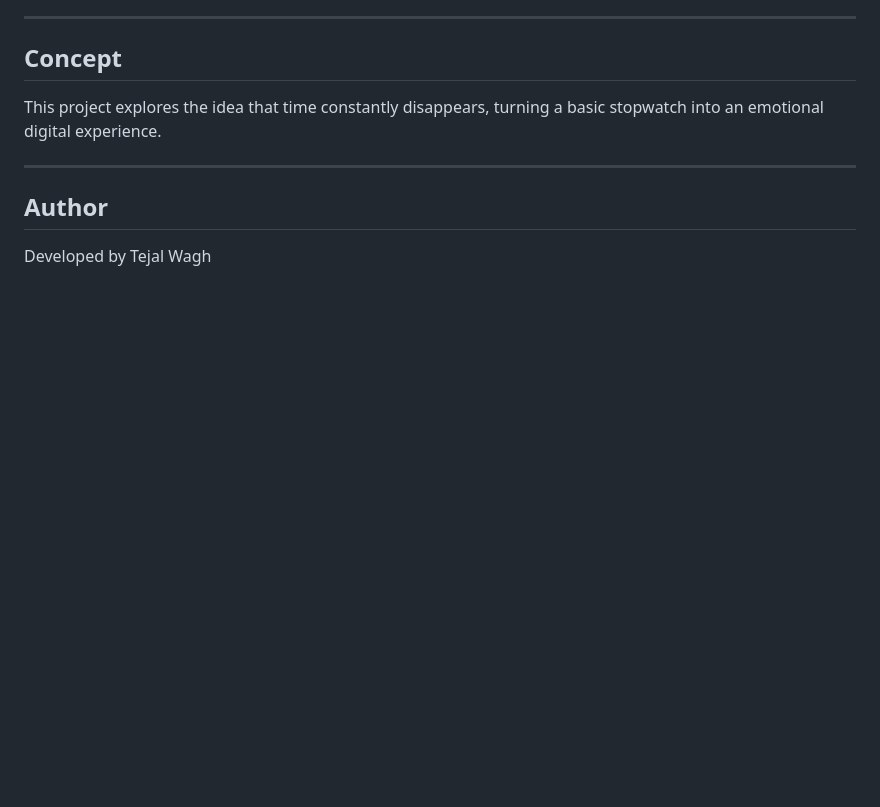
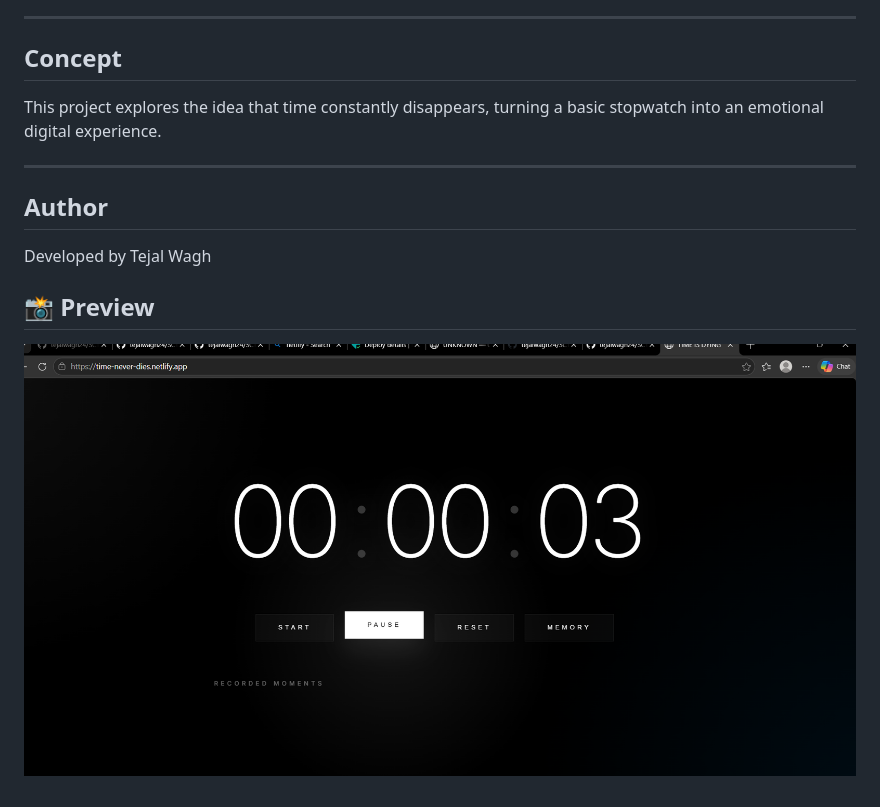
Before and after one commit to tejalwagh24/SCT_WD_2, a Markdown page: README.md, the part around the change. GitHub-like rendering; pictures changed too: assets/preview.png (added); blank space fills up the shorter version.

Commit message:
Added preview image to README

```diff
--- a/README.md
+++ b/README.md
@@ -46,3 +46,7 @@ This project explores the idea that time constantly disappears, turning a basic
 ## Author
 
 Developed by Tejal Wagh
+
+## 📸 Preview
+
+![Project Preview](assets/preview.png)
```
